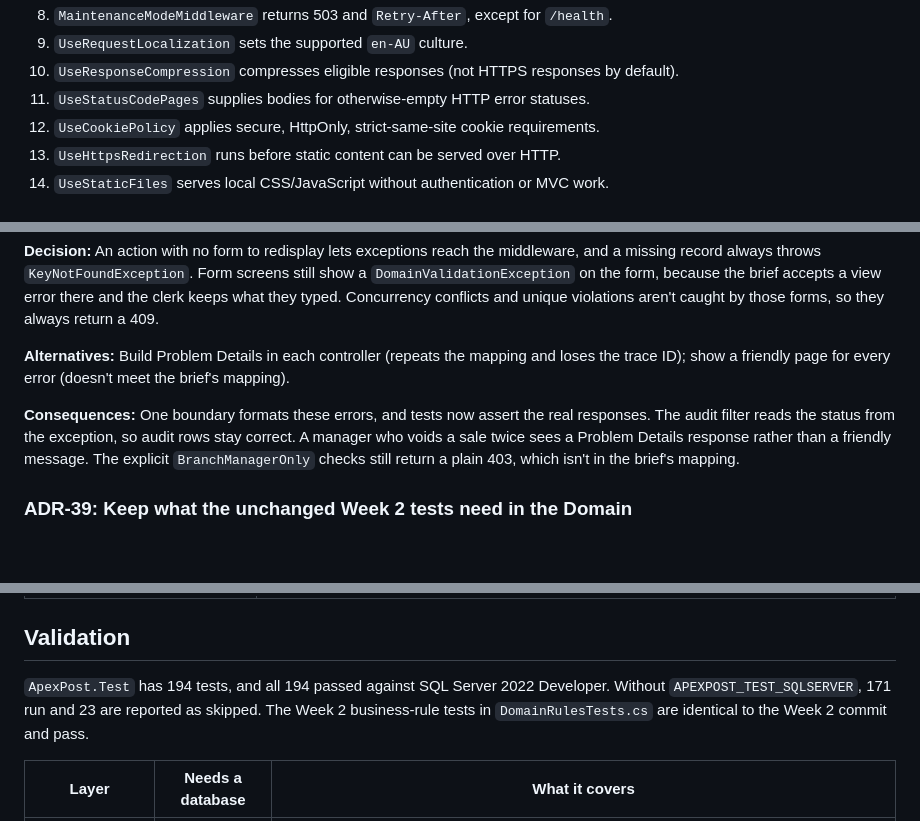
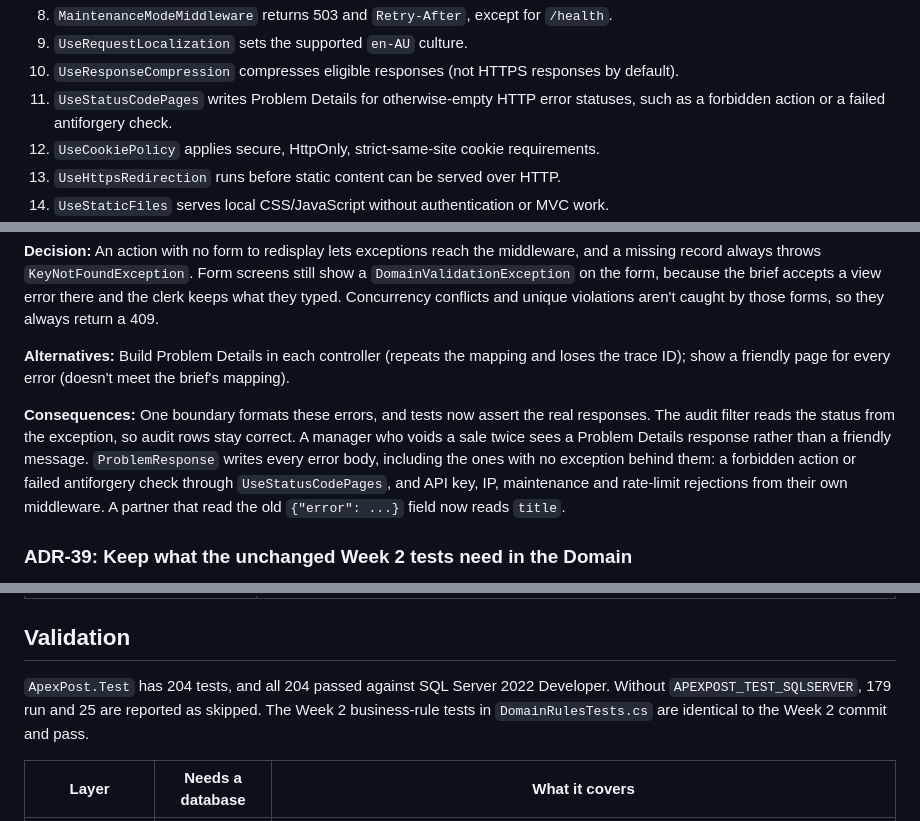
Before and after one commit to vercellmotive/ApexPost, a Markdown page: DESIGN.md, 3 parts joined by grey strips. Rendered like a GitHub page; blank space fills up the shorter version.

```diff
--- a/DESIGN.md
+++ b/DESIGN.md
@@ -297,7 +300,7 @@ The pipeline order is deliberate:
 8. `MaintenanceModeMiddleware` returns 503 and `Retry-After`, except for `/health`.
 9. `UseRequestLocalization` sets the supported `en-AU` culture.
 10. `UseResponseCompression` compresses eligible responses (not HTTPS responses by default).
-11. `UseStatusCodePages` supplies bodies for otherwise-empty HTTP error statuses.
+11. `UseStatusCodePages` writes Problem Details for otherwise-empty HTTP error statuses, such as a forbidden action or a failed antiforgery check.
 12. `UseCookiePolicy` applies secure, HttpOnly, strict-same-site cookie requirements.
 13. `UseHttpsRedirection` runs before static content can be served over HTTP.
 14. `UseStaticFiles` serves local CSS/JavaScript without authentication or MVC work.
@@ -796,7 +799,7 @@ Each decision records its context, the decision, the alternatives considered and
 
 **Alternatives:** Build Problem Details in each controller (repeats the mapping and loses the trace ID); show a friendly page for every error (doesn't meet the brief's mapping).
 
-**Consequences:** One boundary formats these errors, and tests now assert the real responses. The audit filter reads the status from the exception, so audit rows stay correct. A manager who voids a sale twice sees a Problem Details response rather than a friendly message. The explicit `BranchManagerOnly` checks still return a plain 403, which isn't in the brief's mapping.
+**Consequences:** One boundary formats these errors, and tests now assert the real responses. The audit filter reads the status from the exception, so audit rows stay correct. A manager who voids a sale twice sees a Problem Details response rather than a friendly message. `ProblemResponse` writes every error body, including the ones with no exception behind them: a forbidden action or failed antiforgery check through `UseStatusCodePages`, and API key, IP, maintenance and rate-limit rejections from their own middleware. A partner that read the old `{"error": ...}` field now reads `title`.
 
 ### ADR-39: Keep what the unchanged Week 2 tests need in the Domain
 
@@ -838,7 +841,7 @@ Each decision records its context, the decision, the alternatives considered and
 
 ## Validation
 
-`ApexPost.Test` has 194 tests, and all 194 passed against SQL Server 2022 Developer. Without `APEXPOST_TEST_SQLSERVER`, 171 run and 23 are reported as skipped. The Week 2 business-rule tests in `DomainRulesTests.cs` are identical to the Week 2 commit and pass.
+`ApexPost.Test` has 204 tests, and all 204 passed against SQL Server 2022 Developer. Without `APEXPOST_TEST_SQLSERVER`, 179 run and 25 are reported as skipped. The Week 2 business-rule tests in `DomainRulesTests.cs` are identical to the Week 2 commit and pass.
 
 | Layer | Needs a database | What it covers |
 |---|---|---|
```
Also changed, not shown: other parts of DESIGN.md (+5 -2 lines), README.md (+2 -2 lines), docs/GIT-HISTORY.md (+5 -1 lines).
